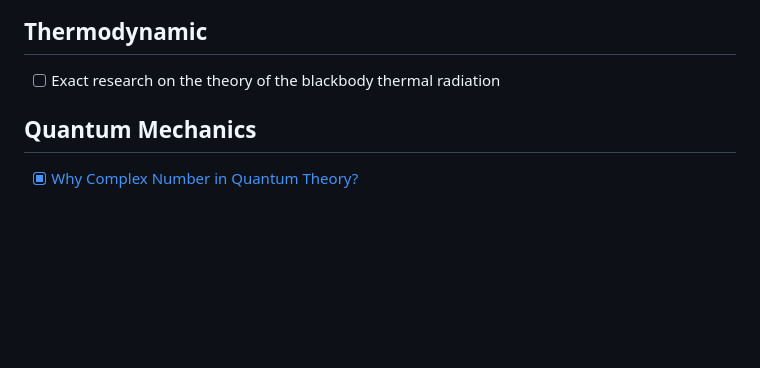
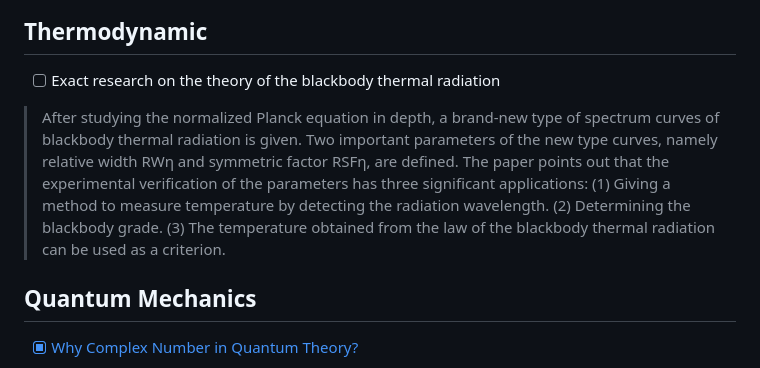
Before and after one commit to XDMustafa/Translated-Articles, a Markdown page: README.md, the part around the change. Drawn GitHub-style; blank space fills up the shorter version.

```diff
--- a/README.md
+++ b/README.md
@@ -4,6 +4,7 @@
 
 ## Thermodynamic
 - [ ] Exact research on the theory of the blackbody thermal radiation
+> After studying the normalized Planck equation in depth, a brand-new type of spectrum curves of blackbody thermal radiation is given. Two important parameters of the new type curves, namely relative width RWη and symmetric factor RSFη, are defined. The paper points out that the experimental verification of the parameters has three significant applications: (1) Giving a method to measure temperature by detecting the radiation wavelength. (2) Determining the blackbody grade. (3) The temperature obtained from the law of the blackbody thermal radiation can be used as a criterion.
 
 ## Quantum Mechanics
 - [x] [Why Complex Number in Quantum Theory?](https://github.com/XDMustafa/Translated-Articles/tree/main/Why%20Complex%20Number%20in%20Quantum%20Theory%3F)
```
